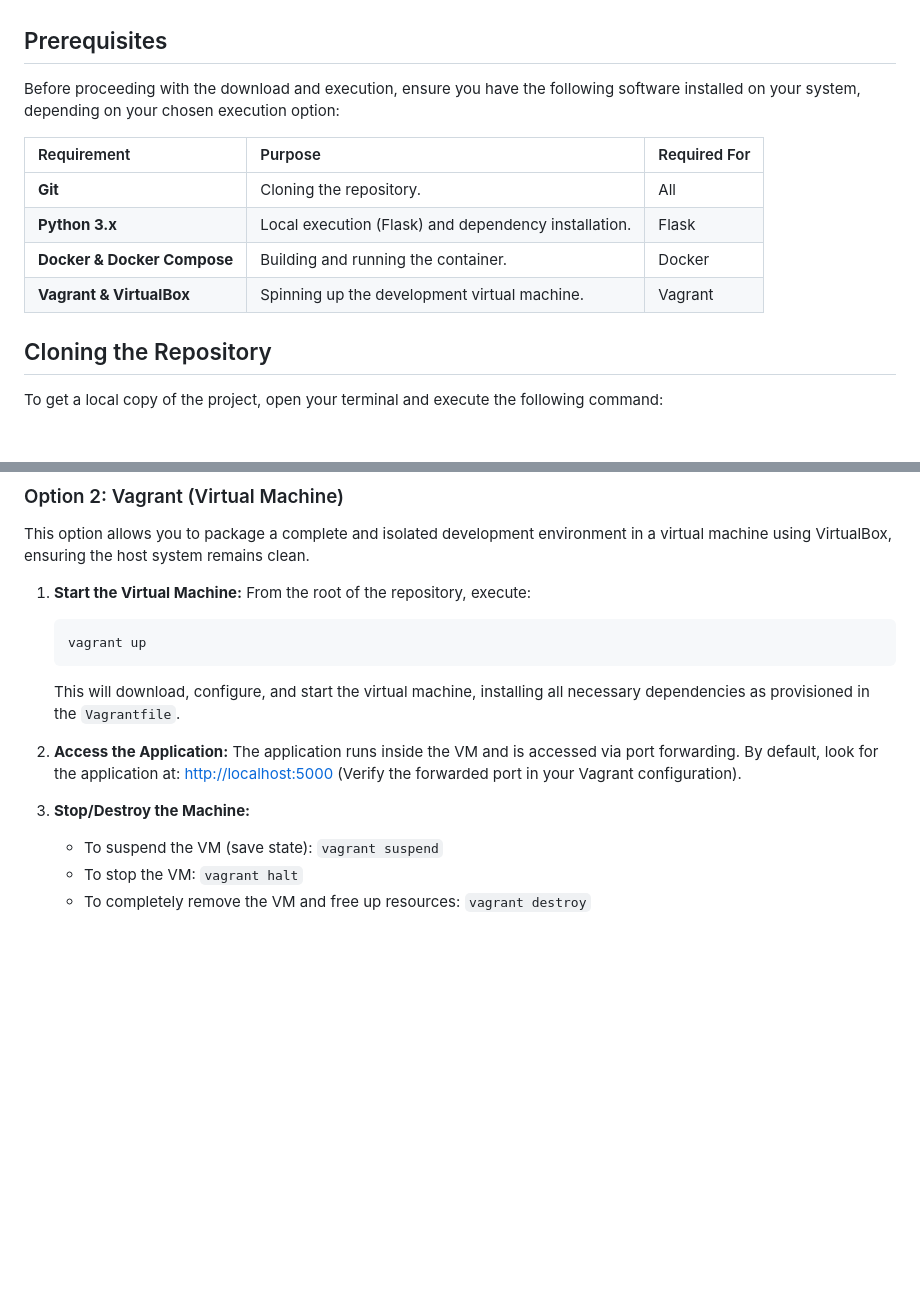
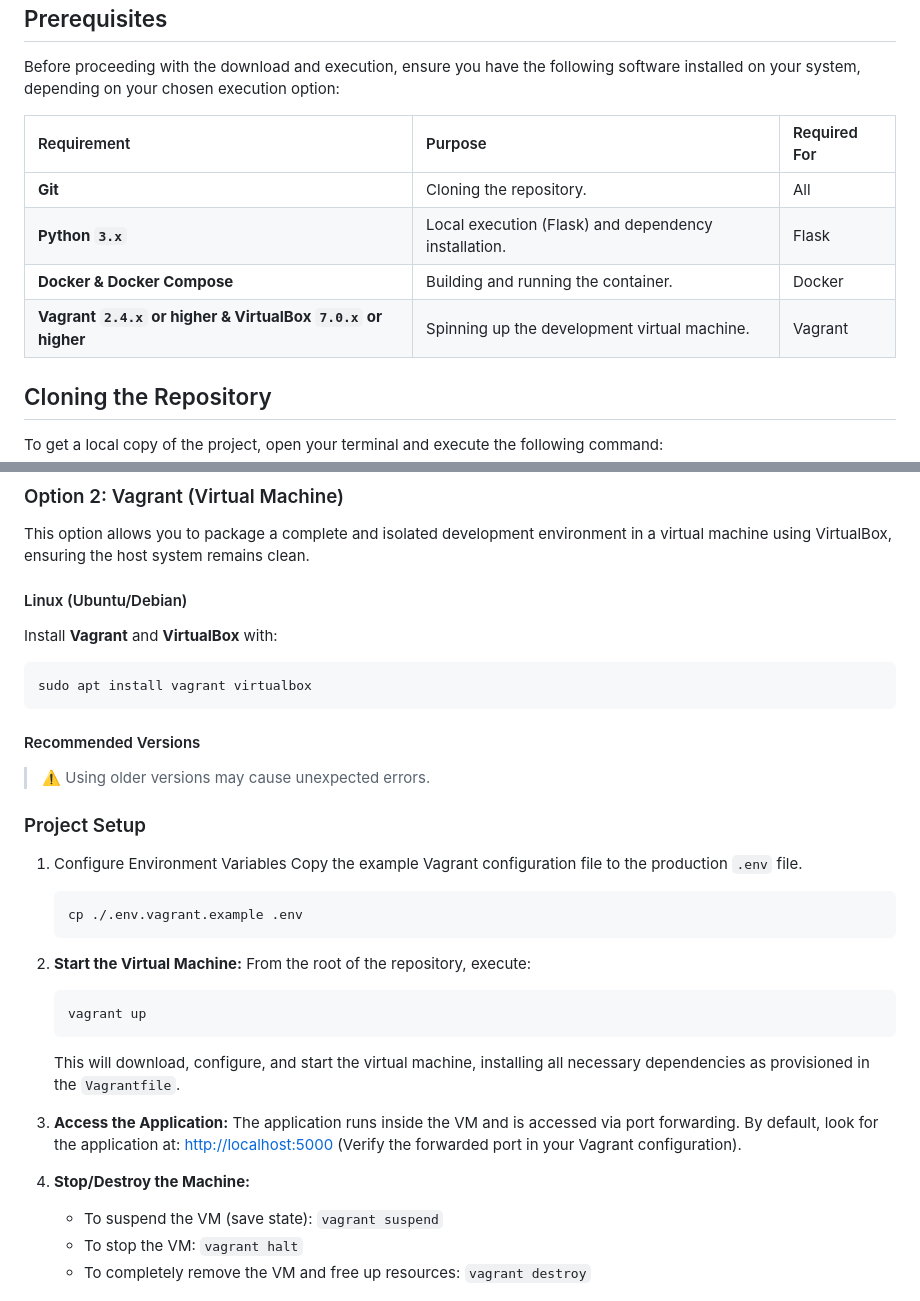
Before and after one commit to EGC-G2-M/nba-hub, a Markdown page: README.md, 2 parts joined by grey strips. GitHub-like rendering; blank space fills up the shorter version.

Commit message:
docs(documentation): Updated vagrant deployment section in README Refs#11

````diff
--- a/README.md
+++ b/README.md
@@ -27,10 +27,9 @@ Before proceeding with the download and execution, ensure you have the following
 | Requirement | Purpose | Required For |
 | :--- | :--- | :--- |
 | **Git** | Cloning the repository. | All |
-| **Python 3.x** | Local execution (Flask) and dependency installation. | Flask |
+| **Python `3.x`** | Local execution (Flask) and dependency installation. | Flask |
 | **Docker & Docker Compose** | Building and running the container. | Docker |
-| **Vagrant & VirtualBox** | Spinning up the development virtual machine. | Vagrant |
-
+| **Vagrant `2.4.x` or higher & VirtualBox `7.0.x` or higher** | Spinning up the development virtual machine. | Vagrant |
 
 ## Cloning the Repository
 
@@ -80,7 +79,30 @@ Utilizing Docker is the fastest and cleanest way to run the application, as it m
 
 This option allows you to package a complete and isolated development environment in a virtual machine using VirtualBox, ensuring the host system remains clean.
 
-1.  **Start the Virtual Machine:**
+#### Linux (Ubuntu/Debian)
+
+Install **Vagrant** and **VirtualBox** with:
+
+```bash
+sudo apt install vagrant virtualbox
+```
+
+#### Recommended Versions
+
+> ⚠️ Using older versions may cause unexpected errors.
+
+
+
+### Project Setup
+
+1. Configure Environment Variables
+Copy the example Vagrant configuration file to the production `.env` file.
+
+    ```bash
+    cp ./.env.vagrant.example .env
+    ```
+
+2.  **Start the Virtual Machine:**
     From the root of the repository, execute:
 
     ```bash
@@ -88,11 +110,11 @@ This option allows you to package a complete and isolated development environmen
     ```
     This will download, configure, and start the virtual machine, installing all necessary dependencies as provisioned in the `Vagrantfile`.
 
-2.  **Access the Application:**
+3.  **Access the Application:**
     The application runs inside the VM and is accessed via port forwarding. By default, look for the application at:
     [http://localhost:5000](http://localhost:5000) (Verify the forwarded port in your Vagrant configuration).
 
-3.  **Stop/Destroy the Machine:**
+4.  **Stop/Destroy the Machine:**
     * To suspend the VM (save state): `vagrant suspend`
     * To stop the VM: `vagrant halt`
     * To completely remove the VM and free up resources: `vagrant destroy`
````
